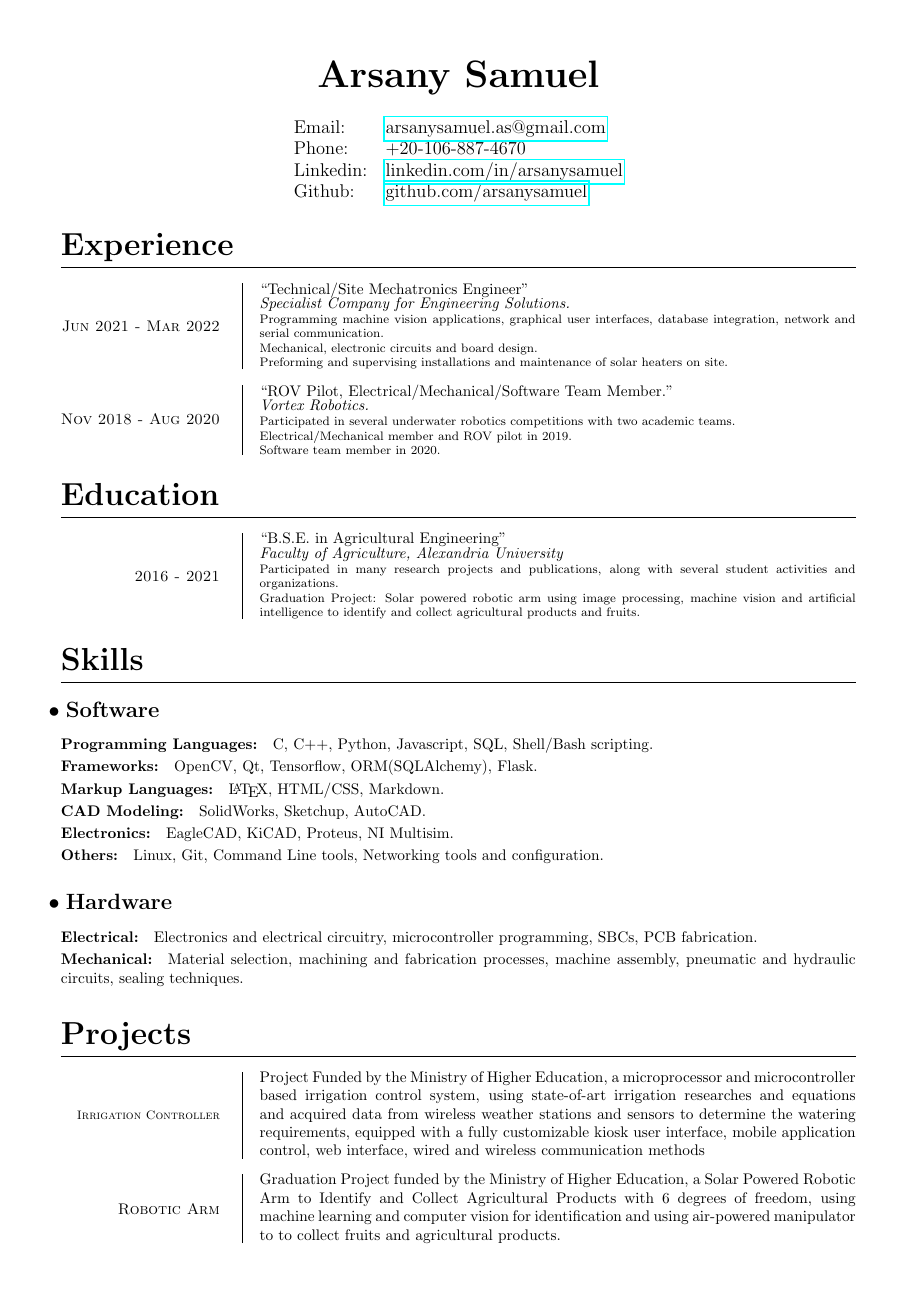
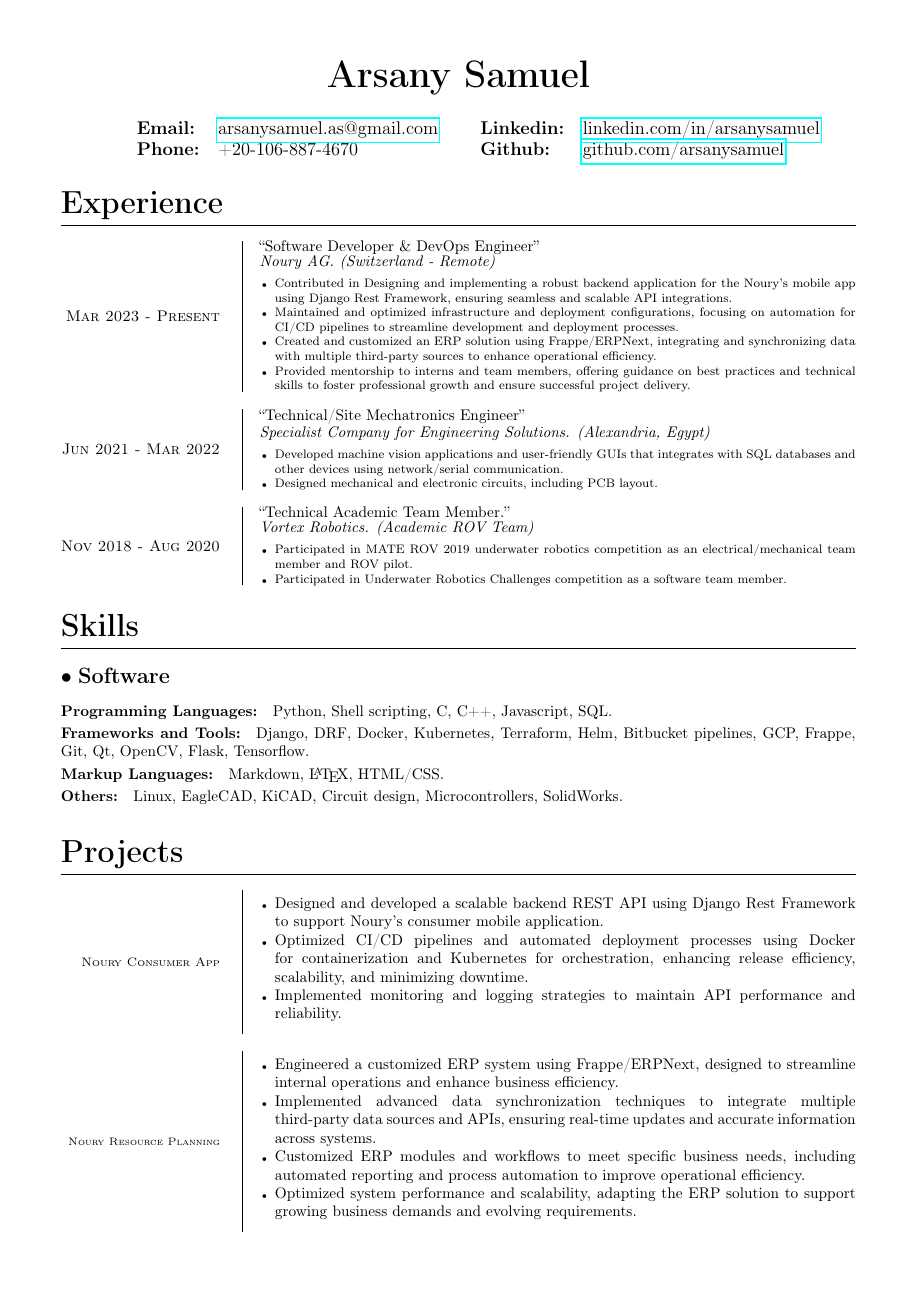
Before and after one commit to arsanysamuel/resume, a LaTeX document (Arsany_Samuel.tex): page 1 of 2. Compiled offline with pdfLaTeX.

Commit message:
resume update

```diff
--- a/Arsany_Samuel.tex
+++ b/Arsany_Samuel.tex
@@ -1,12 +1,16 @@
 \documentclass[a4paper]{article}
 
-%\usepackage{extsizes}
 \usepackage{titlesec}  % reformatting titles
 \usepackage{titling}  % customize maketitle
 \usepackage{indentfirst}  % indent first word of every paragraph
 \usepackage[none]{hyphenat}  % prevent hyphenation in the entire document by setting the hyphenation languages to none
 \usepackage[margin=0.55in]{geometry}
 \usepackage{hyperref}  % for hyerlinks
+\usepackage{enumitem}
+
+% ATS friendly resume
+\usepackage[T1]{fontenc}  % for font encoding
+\input{glyphtounicode}
 
 \pagenumbering{gobble}  % no page numbering
 
@@ -37,7 +47,7 @@
 
 \titleformat{\subsection}
 	{\Large\bfseries}
-	{\hspace{-0.5em}$\bullet$}
+	{\hspace{0em}$\bullet$}
 	{0em}
 	{\hspace{0.25em}}
 
@@ -49,17 +59,10 @@
 	{}
 	[:]
 
-\titlespacing{\subsubsection}  % modify title spacint (titlesec)
+\titlespacing{\subsubsection}  % modify title spacing (titlesec)
 	{0em}  % right spacing
 	{0.25em}  % vertical spacing
 	{1em}  % left spacing
-
-% Pure laziness:
-\newcommand{\ag}{Agricultural Engineering}
-\newcommand{\aed}{Agricultural Engineering Department}
-\newcommand{\foa}{Faculty of Agriculture}
-\newcommand{\au}{Alexandria University}
-
 
 \newcommand{\entry}[4]{   % new command takes 4 args, will improve with xargs package to take optional arguments later
 	\begin{center}
@@ -103,53 +115,48 @@
 
 
 	\section{Experience}
+        \entry{Mar 2023 - Present}
+            {Software Developer \& DevOps Engineer}
+            {Noury AG. (Switzerland - Remote)}
+            {
+                \blist{
+                    \item Contributed in Designing and implementing a robust backend application for the Noury’s mobile app using Django Rest Framework, ensuring seamless and scalable API integrations.
+                    \item Maintained and optimized infrastructure and deployment configurations, focusing on automation for CI/CD pipelines to streamline development and deployment processes.
+                    \item Created and customized an ERP solution using Frappe/ERPNext, integrating and synchronizing data with multiple third-party sources to enhance operational efficiency.
+                    \item Provided mentorship to interns and team members, offering guidance on best practices and technical skills to foster professional growth and ensure successful project delivery.
+                }
+            }
         \entry{Jun 2021 - Mar 2022}
             {Technical/Site Mechatronics Engineer}
-			{Specialist Company for Engineering Solutions.}
-			{Programming machine vision applications, graphical user interfaces, database integration, network and serial communication.\\Mechanical, electronic circuits and board design.\\Preforming and supervising installations and maintenance of solar heaters on site.}
-		%\entry{2019 - present}
-			%{Co-Founder}
-			%{Sibotics.}
-			%{Co-Founded IOT and electronic design services startup company.}
+            {Specialist Company for Engineering Solutions. (Alexandria, Egypt)}
+            {
+                \blist{
+                    \item Developed machine vision applications and user-friendly GUIs
+                    that integrates with SQL databases and other devices using network/serial communication.
+                    \item Designed mechanical and electronic circuits, including PCB layout.
+                }
+            }
 		\entry{Nov 2018 - Aug 2020}
-			{ROV Pilot, Electrical/Mechanical/Software Team Member.}
-			{Vortex Robotics.}
-			{Participated in several underwater robotics competitions with two academic teams.\\Electrical/Mechanical member and ROV pilot in 2019.\\Software team member in 2020.}
-		%\entry{2018 - present}  % don't add a blank line after entry
-			%{Co-Founder}
-			%{Comet.}
-			%{Co-Founded startup company providing electronic, mechanical and software solutions including design and fabrication services and project implementation, also competing in the market with innovative industrial solutions and products.}
-
-	\section{Education}
-		\entry{2016 - 2021}
-			{B.S.E. in \ag}
-			{\foa, \au }
+			{Technical Academic Team Member.}
+			{Vortex Robotics. (Academic ROV Team)}
             {
-				Participated in many research projects and publications, along with several student activities and organizations.\\
-				Graduation Project: Solar powered robotic arm using image processing, machine vision and artificial intelligence to identify and collect agricultural products and fruits.
+                \blist{
+                    \item Participated in MATE ROV 2019 underwater robotics competition as an electrical/mechanical team member and ROV pilot.
+                    \item Participated in Underwater Robotics Challenges competition as a software team member.
                 }
-
+            }
 
 
 	\section{Skills}
         \subsection{Software}
 			\subsubsection{Programming Languages}
-			C, C++, Python, Javascript, SQL, Shell/Bash scripting.
-			\subsubsection{Frameworks}
-			OpenCV, Qt, Tensorflow, ORM(SQLAlchemy), Flask.
+			Python, Shell scripting, C, C++, Javascript, SQL.
+			\subsubsection{Frameworks and Tools}
+			Django, DRF, Docker, Kubernetes, Terraform, Helm, Bitbucket pipelines, GCP, Frappe, Git, Qt, OpenCV, Flask, Tensorflow.
 			\subsubsection{Markup Languages}
-			{\LaTeX}, HTML/CSS, Markdown.
-			\subsubsection{CAD Modeling}
-			SolidWorks, Sketchup, AutoCAD.
-			\subsubsection{Electronics}
-			EagleCAD, KiCAD, Proteus, NI Multisim.
+			Markdown, {\LaTeX}, HTML/CSS.
 			\subsubsection{Others}
-			Linux, Git, Command Line tools, Networking tools and configuration.
-		\subsection{Hardware}
-			\subsubsection{Electrical}
-			Electronics and electrical circuitry, microcontroller programming, SBCs, PCB fabrication.
-			\subsubsection{Mechanical}
-			Material selection, machining and fabrication processes, machine assembly, pneumatic and hydraulic circuits, sealing techniques.
+			Linux, EagleCAD, KiCAD, Circuit design, Microcontrollers, SolidWorks.
 
 		% might remove
 		%\subsection{Languages}
@@ -157,11 +164,33 @@
 
 
     \section{Projects}
-		%\smallentry{Battery Tester}
-			%{Commercial ready battery life tester for solar systems, cars and other applications acid and dry batteries.}
+
+        \smallentry{\footnotesize{Noury Consumer App}}
+            {
+                \blist{
+                    \item Designed and developed a scalable backend REST API using Django Rest Framework to support Noury's consumer mobile application.
+                    \item Optimized CI/CD pipelines and automated deployment processes using Docker for containerization and Kubernetes for orchestration, enhancing release efficiency, scalability, and minimizing downtime.
+                    \item Implemented monitoring and logging strategies to maintain API performance and reliability.
+                }
+            }
+
+        \smallentry{\scriptsize{Noury Resource Planning}}
+            {
+                \blist{
+                    \item Engineered a customized ERP system using Frappe/ERPNext, designed to streamline internal operations and enhance business efficiency.
+                    \item Implemented advanced data synchronization techniques to integrate multiple third-party data sources and APIs, ensuring real-time updates and accurate information across systems.
+                    \item Customized ERP modules and workflows to meet specific business needs, including automated reporting and process automation to improve operational efficiency.
+                    \item Optimized system performance and scalability, adapting the ERP solution to support growing business demands and evolving requirements.
+                }
+            }
+
         \smallentry{\footnotesize{Irrigation Controller}}
-			{Project Funded by the Ministry of Higher Education, a microprocessor and microcontroller based irrigation control system, using state-of-art irrigation researches and equations and acquired data from wireless weather stations and sensors to determine the watering requirements, equipped with a fully customizable kiosk user interface, mobile application control, web interface, wired and wireless communication methods}
+            {
+                \blist{
+                    \item Engineered a microprocessor-based system with advanced algorithms, integrating data from wireless weather stations and sensors to optimize watering needs.
+                    \item Developed a customizable user interface, including kiosk, mobile app, and web portal, and implemented both wired and wireless communication methods.
+                    \item Integrated a computer vision application to monitor field images, track irrigation processes, and maintain plant health, improving overall system efficiency.
+                }
+            }
+
         \smallentry{Robotic Arm}
-			{Graduation Project funded by the Ministry of Higher Education, a Solar Powered Robotic Arm to Identify and Collect Agricultural Products with 6 degrees of freedom, using machine learning and computer vision for identification and using air-powered manipulator to to collect fruits and agricultural products.}
-		\smallentry{Zote ROV}
-			{Remotely Operated Underwater Vehicle with two manipulators and quad camera vision system. Designed, fabricated and programmed for MATE ROV competition 2020 and Underwater Sea Challenges 2020.}
```
Also changed, not shown: Arsany_Samuel.pdf, Arsany_Samuel.tex (76 more changed lines). Lines whose indentation alone changed are shown as unchanged.
